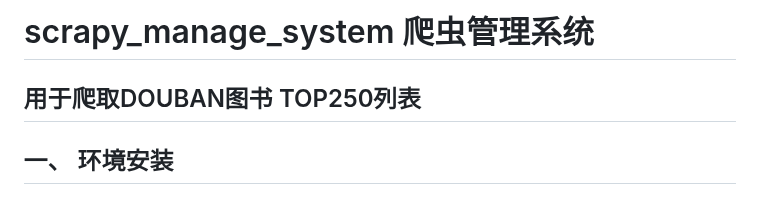
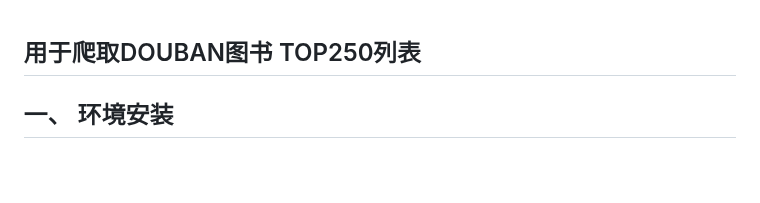
Before and after one commit to Zebist/doubanbook_spider_manage_system, a Markdown page: README.md, the part around the change. GitHub-like rendering; blank space fills up the shorter version.

```diff
--- a/README.md
+++ b/README.md
@@ -1,4 +1,3 @@
-# scrapy_manage_system 爬虫管理系统
 ## 用于爬取DOUBAN图书 TOP250列表
 ## 一、 环境安装
 ### 1. Python版本： 3.10.12
```
